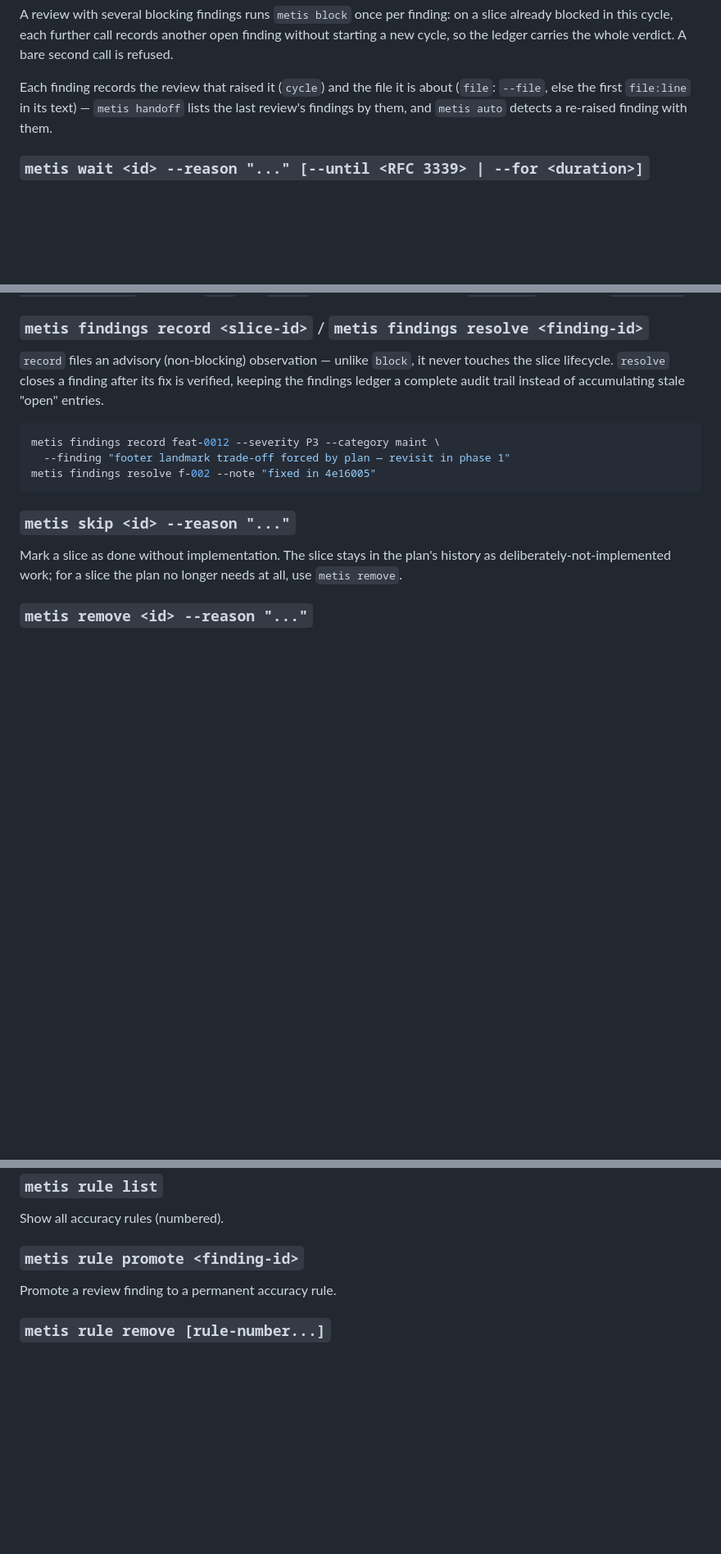
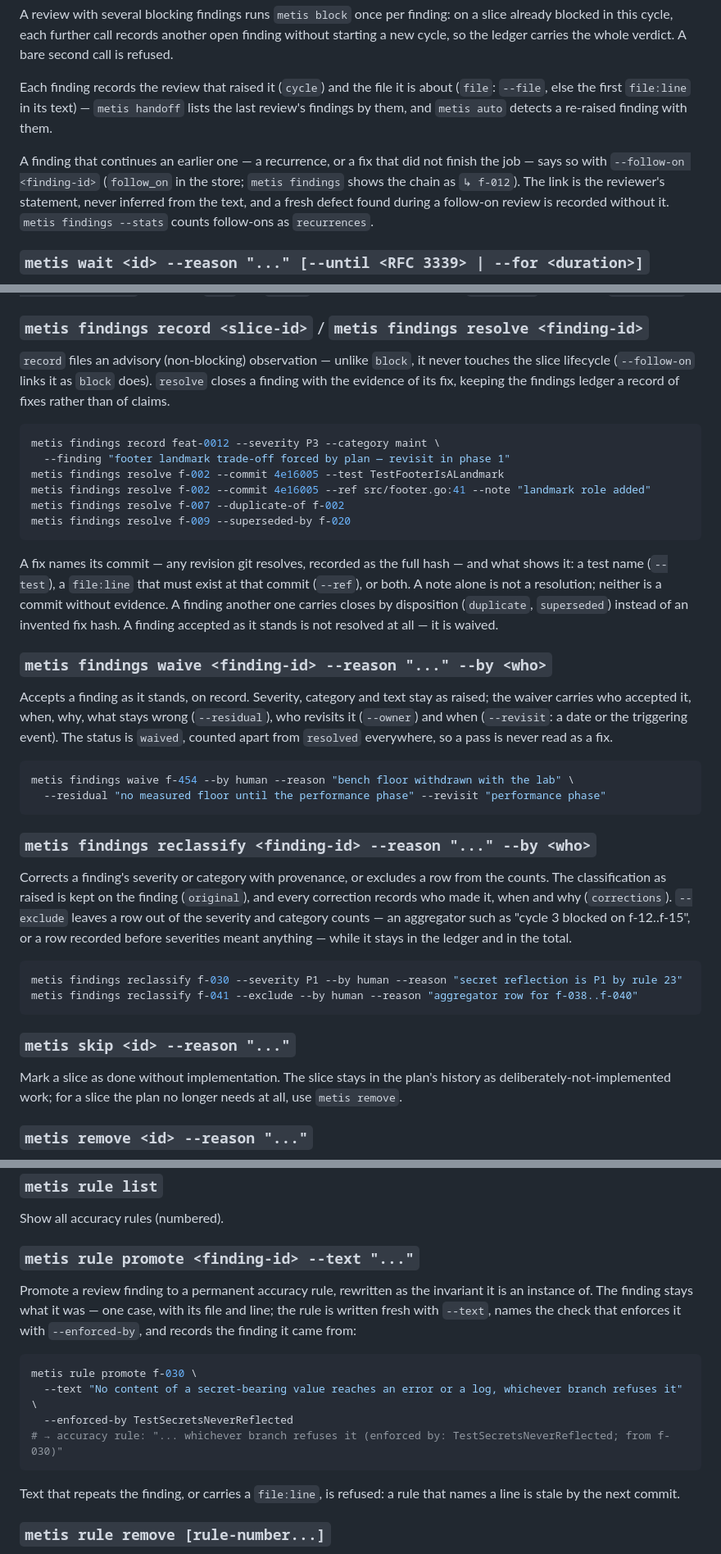
Before and after one commit to techspeque/metis, a Markdown page: docs/commands.md, 3 parts joined by grey strips. Shown at 82% size. Drawn GitHub-style; blank space fills up the shorter version.

Commit message:
docs: findings evidence, waivers, corrections, scope at commit, kept attempts, verified-against

````diff
--- a/docs/commands.md
+++ b/docs/commands.md
@@ -368,6 +368,13 @@ is about (`file`: `--file`, else the first `file:line` in its text) —
 `metis handoff` lists the last review's findings by them, and `metis auto`
 detects a re-raised finding with them.
 
+A finding that continues an earlier one — a recurrence, or a fix that did
+not finish the job — says so with `--follow-on <finding-id>` (`follow_on`
+in the store; `metis findings` shows the chain as `↳ f-012`). The link is
+the reviewer's statement, never inferred from the text, and a fresh defect
+found during a follow-on review is recorded without it. `metis findings
+--stats` counts follow-ons as `recurrences`.
+
 ### `metis wait <id> --reason "..." [--until <RFC 3339> | --for <duration>]`
 
 Park a slice on something outside the repository: a lab run that must
@@ -392,14 +399,52 @@ on it (`needs_human`).
 ### `metis findings record <slice-id>` / `metis findings resolve <finding-id>`
 
 `record` files an advisory (non-blocking) observation — unlike `block`, it
-never touches the slice lifecycle. `resolve` closes a finding after its fix
-is verified, keeping the findings ledger a complete audit trail instead of
-accumulating stale "open" entries.
+never touches the slice lifecycle (`--follow-on` links it as `block` does).
+`resolve` closes a finding with the evidence of its fix, keeping the
+findings ledger a record of fixes rather than of claims.
 
 ```bash
 metis findings record feat-0012 --severity P3 --category maint \
   --finding "footer landmark trade-off forced by plan — revisit in phase 1"
-metis findings resolve f-002 --note "fixed in 4e16005"
+metis findings resolve f-002 --commit 4e16005 --test TestFooterIsALandmark
+metis findings resolve f-002 --commit 4e16005 --ref src/footer.go:41 --note "landmark role added"
+metis findings resolve f-007 --duplicate-of f-002
+metis findings resolve f-009 --superseded-by f-020
+```
+
+A fix names its commit — any revision git resolves, recorded as the full
+hash — and what shows it: a test name (`--test`), a `file:line` that must
+exist at that commit (`--ref`), or both. A note alone is not a resolution;
+neither is a commit without evidence. A finding another one carries closes
+by disposition (`duplicate`, `superseded`) instead of an invented fix hash.
+A finding accepted as it stands is not resolved at all — it is waived.
+
+### `metis findings waive <finding-id> --reason "..." --by <who>`
+
+Accepts a finding as it stands, on record. Severity, category and text stay
+as raised; the waiver carries who accepted it, when, why, what stays wrong
+(`--residual`), who revisits it (`--owner`) and when (`--revisit`: a date
+or the triggering event). The status is `waived`, counted apart from
+`resolved` everywhere, so a pass is never read as a fix.
+
+```bash
+metis findings waive f-454 --by human --reason "bench floor withdrawn with the lab" \
+  --residual "no measured floor until the performance phase" --revisit "performance phase"
+```
+
+### `metis findings reclassify <finding-id> --reason "..." --by <who>`
+
+Corrects a finding's severity or category with provenance, or excludes a
+row from the counts. The classification as raised is kept on the finding
+(`original`), and every correction records who made it, when and why
+(`corrections`). `--exclude` leaves a row out of the severity and category
+counts — an aggregator such as "cycle 3 blocked on f-12..f-15", or a row
+recorded before severities meant anything — while it stays in the ledger
+and in the total.
+
+```bash
+metis findings reclassify f-030 --severity P1 --by human --reason "secret reflection is P1 by rule 23"
+metis findings reclassify f-041 --exclude --by human --reason "aggregator row for f-038..f-040"
 ```
 
 ### `metis skip <id> --reason "..."`
@@ -626,9 +698,23 @@ Append a new accuracy rule to `.metis/project.yaml`.
 
 Show all accuracy rules (numbered).
 
-### `metis rule promote <finding-id>`
+### `metis rule promote <finding-id> --text "..."`
 
-Promote a review finding to a permanent accuracy rule.
+Promote a review finding to a permanent accuracy rule, rewritten as the
+invariant it is an instance of. The finding stays what it was — one case,
+with its file and line; the rule is written fresh with `--text`, names the
+check that enforces it with `--enforced-by`, and records the finding it
+came from:
+
+```bash
+metis rule promote f-030 \
+  --text "No content of a secret-bearing value reaches an error or a log, whichever branch refuses it" \
+  --enforced-by TestSecretsNeverReflected
+# → accuracy rule: "... whichever branch refuses it (enforced by: TestSecretsNeverReflected; from f-030)"
+```
+
+Text that repeats the finding, or carries a `file:line`, is refused: a rule
+that names a line is stale by the next commit.
 
 ### `metis rule remove [rule-number...]`
 
````
Also changed, not shown: other parts of docs/commands.md (+27 -0 lines), docs/cli.md (+14 -6 lines).
